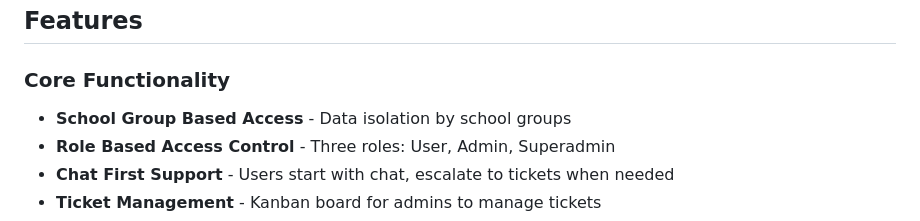
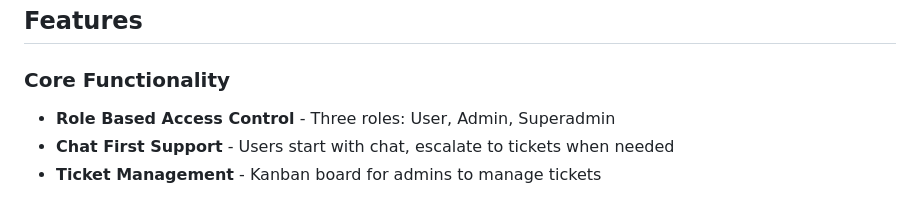
Before and after one commit to islamelsayed0/Help_me, a Markdown page: README.md, the part around the change. GitHub-like rendering.

```diff
--- a/README.md
+++ b/README.md
@@ -9,7 +9,6 @@ HelpMe Hub is a role based IT support portal that provides self service help, li
 ## Features
 
 ### Core Functionality
-- **School Group Based Access** - Data isolation by school groups
 - **Role Based Access Control** - Three roles: User, Admin, Superadmin
 - **Chat First Support** - Users start with chat, escalate to tickets when needed
 - **Ticket Management** - Kanban board for admins to manage tickets
```
